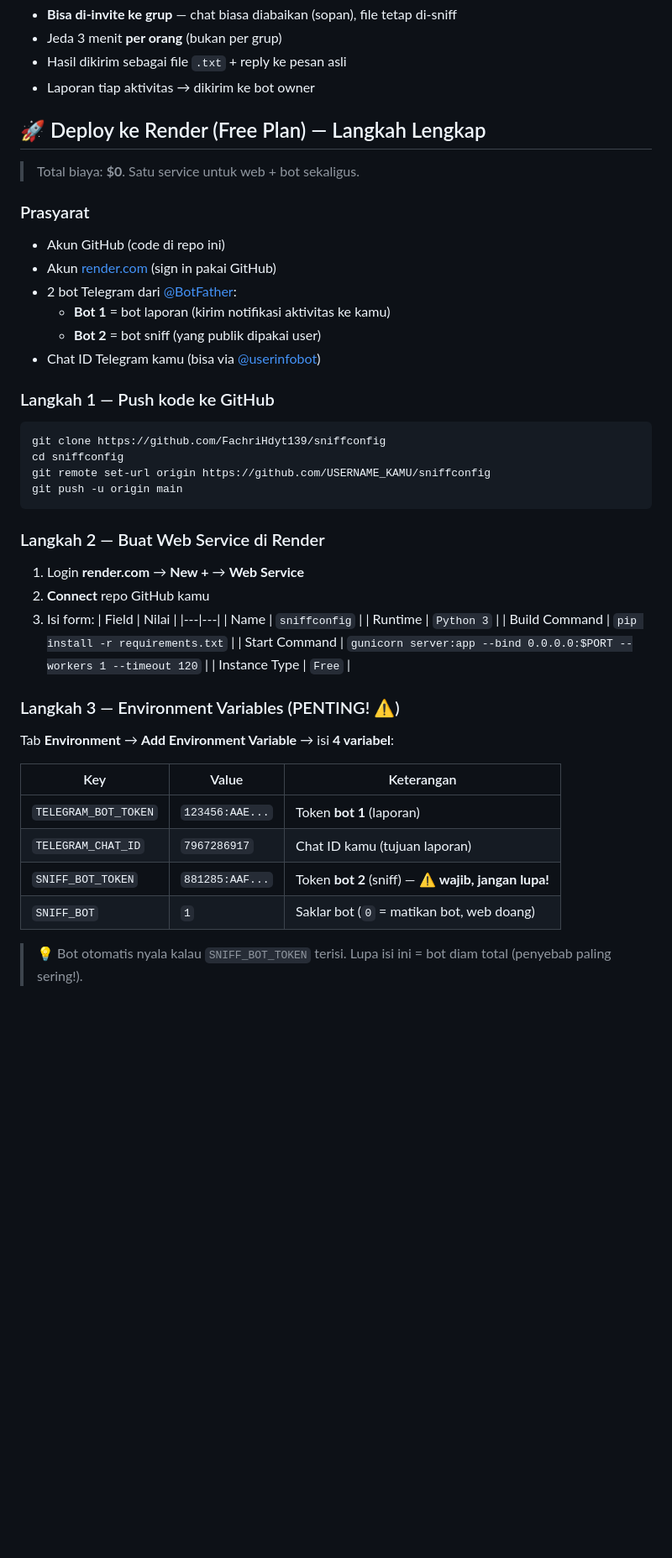
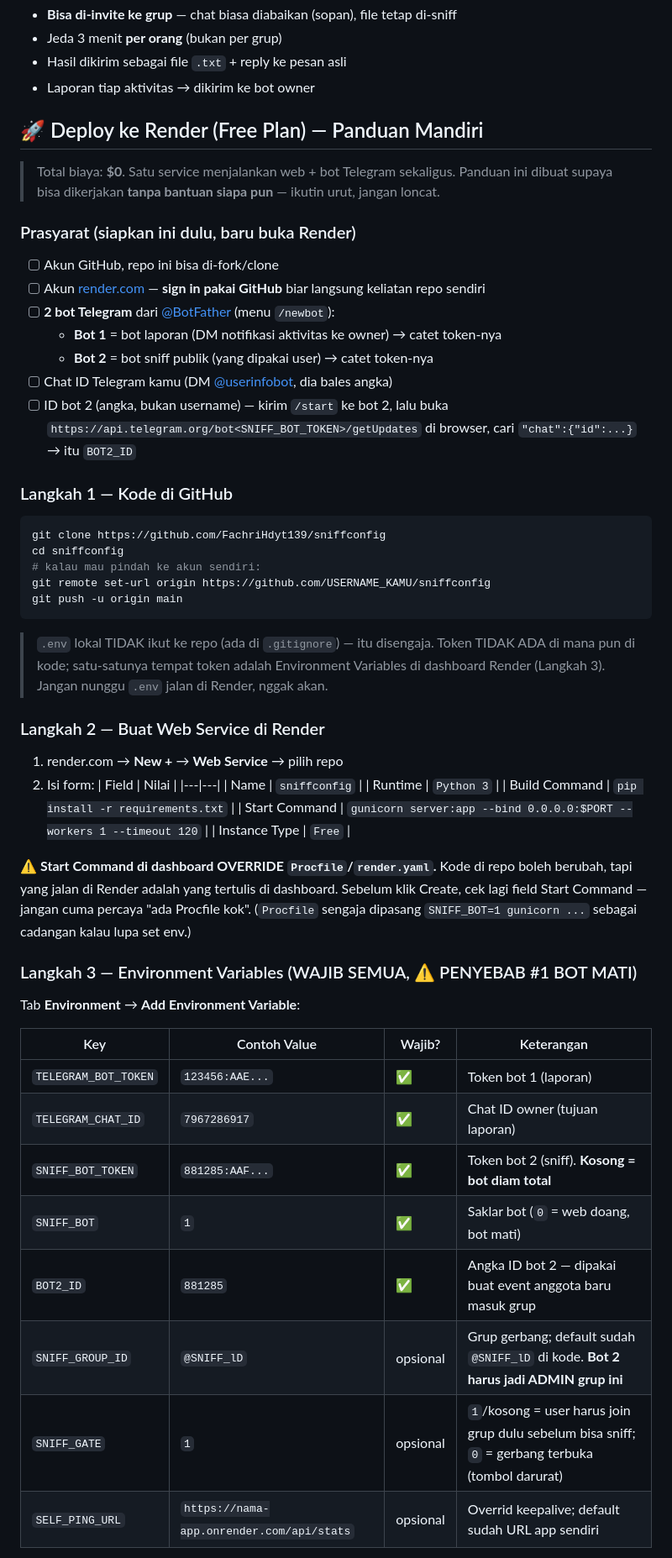
Before and after one commit to FachriHdyt139/sniffconfig, a Markdown page: README.md, the part around one of its changes. Shown at 84% size. Rendered like a GitHub page; blank space fills up the shorter version.

Commit message:
docs: panduan deploy Render mandiri — env lengkap (BOT2_ID, gate, keepalive), override warning, troubleshooting v8

````diff
--- a/README.md
+++ b/README.md
@@ -58,30 +58,37 @@ Tersedia **2 jalur**:
 - Hasil dikirim sebagai file `.txt` + reply ke pesan asli
 - Laporan tiap aktivitas → dikirim ke bot owner
 
-## 🚀 Deploy ke Render (Free Plan) — Langkah Lengkap
+## 🚀 Deploy ke Render (Free Plan) — Panduan Mandiri
 
-> Total biaya: **$0**. Satu service untuk web + bot sekaligus.
+> Total biaya: **$0**. Satu service menjalankan web + bot Telegram sekaligus.
+> Panduan ini dibuat supaya bisa dikerjakan **tanpa bantuan siapa pun** — ikutin urut, jangan loncat.
 
-### Prasyarat
-- Akun GitHub (code di repo ini)
-- Akun [render.com](https://render.com) (sign in pakai GitHub)
-- 2 bot Telegram dari [@BotFather](https://t.me/BotFather):
-  - **Bot 1** = bot laporan (kirim notifikasi aktivitas ke kamu)
-  - **Bot 2** = bot sniff (yang publik dipakai user)
-- Chat ID Telegram kamu (bisa via [@userinfobot](https://t.me/userinfobot))
+### Prasyarat (siapkan ini dulu, baru buka Render)
+- [ ] Akun GitHub, repo ini bisa di-fork/clone
+- [ ] Akun [render.com](https://render.com) — **sign in pakai GitHub** biar langsung keliatan repo sendiri
+- [ ] **2 bot Telegram** dari [@BotFather](https://t.me/BotFather) (menu `/newbot`):
+  - **Bot 1** = bot laporan (DM notifikasi aktivitas ke owner) → catet token-nya
+  - **Bot 2** = bot sniff publik (yang dipakai user) → catet token-nya
+- [ ] Chat ID Telegram kamu (DM [@userinfobot](https://t.me/userinfobot), dia bales angka)
+- [ ] ID bot 2 (angka, bukan username) — kirim `/start` ke bot 2, lalu buka
+      `https://api.telegram.org/bot<SNIFF_BOT_TOKEN>/getUpdates` di browser,
+      cari `"chat":{"id":...}` → itu `BOT2_ID`
 
-### Langkah 1 — Push kode ke GitHub
+### Langkah 1 — Kode di GitHub
 ```bash
 git clone https://github.com/FachriHdyt139/sniffconfig
 cd sniffconfig
+# kalau mau pindah ke akun sendiri:
 git remote set-url origin https://github.com/USERNAME_KAMU/sniffconfig
 git push -u origin main
 ```
+> `.env` lokal TIDAK ikut ke repo (ada di `.gitignore`) — itu disengaja.
+> Token TIDAK ADA di mana pun di kode; satu-satunya tempat token adalah
+> Environment Variables di dashboard Render (Langkah 3). Jangan nunggu `.env` jalan di Render, nggak akan.
 
 ### Langkah 2 — Buat Web Service di Render
-1. Login **render.com** → **New +** → **Web Service**
-2. **Connect** repo GitHub kamu
-3. Isi form:
+1. render.com → **New +** → **Web Service** → pilih repo
+2. Isi form:
    | Field | Nilai |
    |---|---|
    | Name | `sniffconfig` |
@@ -90,15 +97,22 @@ git push -u origin main
    | Start Command | `gunicorn server:app --bind 0.0.0.0:$PORT --workers 1 --timeout 120` |
    | Instance Type | `Free` |
 
-### Langkah 3 — Environment Variables (PENTING! ⚠️)
-Tab **Environment** → **Add Environment Variable** → isi **4 variabel**:
+⚠️ **Start Command di dashboard OVERRIDE `Procfile`/`render.yaml`.**
+Kode di repo boleh berubah, tapi yang jalan di Render adalah yang tertulis di dashboard.
+Sebelum klik Create, cek lagi field Start Command — jangan cuma percaya "ada Procfile kok".
+(`Procfile` sengaja dipasang `SNIFF_BOT=1 gunicorn ...` sebagai cadangan kalau lupa set env.)
 
-| Key | Value | Keterangan |
-|---|---|---|
-| `TELEGRAM_BOT_TOKEN` | `123456:AAE...` | Token **bot 1** (laporan) |
-| `TELEGRAM_CHAT_ID` | `7967286917` | Chat ID kamu (tujuan laporan) |
-| `SNIFF_BOT_TOKEN` | `881285:AAF...` | Token **bot 2** (sniff) — ⚠️ **wajib, jangan lupa!** |
-| `SNIFF_BOT` | `1` | Saklar bot (`0` = matikan bot, web doang) |
+### Langkah 3 — Environment Variables (WAJIB SEMUA, ⚠️ PENYEBAB #1 BOT MATI)
+Tab **Environment** → **Add Environment Variable**:
 
-> 💡 Bot otomatis nyala kalau `SNIFF_BOT_TOKEN` terisi. Lupa isi ini = bot diam total (penyebab paling sering!).
+| Key | Contoh Value | Wajib? | Keterangan |
+|---|---|---|---|
+| `TELEGRAM_BOT_TOKEN` | `123456:AAE...` | ✅ | Token bot 1 (laporan) |
+| `TELEGRAM_CHAT_ID` | `7967286917` | ✅ | Chat ID owner (tujuan laporan) |
+| `SNIFF_BOT_TOKEN` | `881285:AAF...` | ✅ | Token bot 2 (sniff). **Kosong = bot diam total** |
+| `SNIFF_BOT` | `1` | ✅ | Saklar bot (`0` = web doang, bot mati) |
+| `BOT2_ID` | `881285` | ✅ | Angka ID bot 2 — dipakai buat event anggota baru masuk grup |
+| `SNIFF_GROUP_ID` | `@SNIFF_lD` | opsional | Grup gerbang; default sudah `@SNIFF_lD` di kode. **Bot 2 harus jadi ADMIN grup ini** |
+| `SNIFF_GATE` | `1` | opsional | `1`/kosong = user harus join grup dulu sebelum bisa sniff; `0` = gerbang terbuka (tombol darurat) |
+| `SELF_PING_URL` | `https://nama-app.onrender.com/api/stats` | opsional | Overrid keepalive; default sudah URL app sendiri |
 
````
Also changed, not shown: other parts of README.md (+45 -18 lines).
